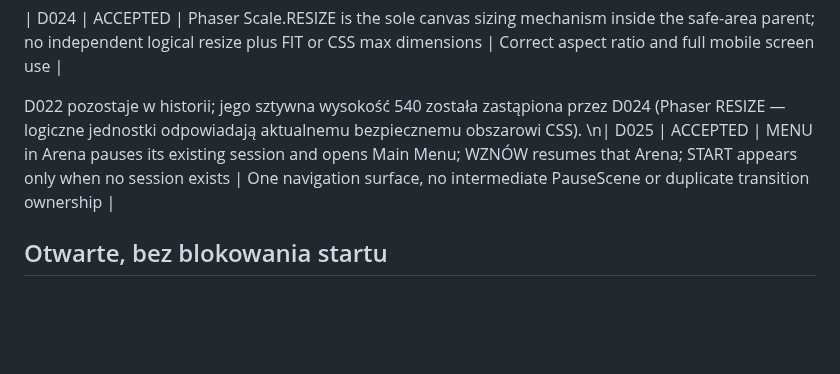
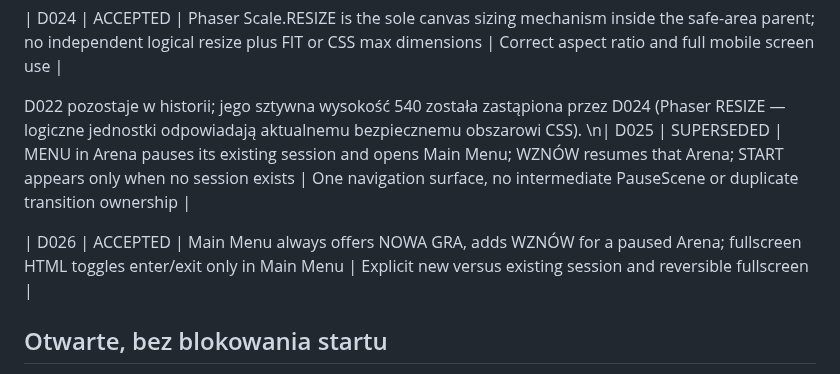
Before and after one commit to lukaszpeciak91-sys/klusoczlek, a Markdown page: docs/DECISIONS.md, the part around the change. Rendered like a GitHub page; blank space fills up the shorter version.

Commit message:
Record updated Main Menu and fullscreen product contract

```diff
--- a/docs/DECISIONS.md
+++ b/docs/DECISIONS.md
@@ -39,7 +39,9 @@ Status: ACCEPTED / PROVISIONAL / OPEN / SUPERSEDED. Daty ISO.
 | D024 | ACCEPTED | Phaser Scale.RESIZE is the sole canvas sizing mechanism inside the safe-area parent; no independent logical resize plus FIT or CSS max dimensions | Correct aspect ratio and full mobile screen use |
 
 D022 pozostaje w historii; jego sztywna wysokość 540 została zastąpiona przez D024 (Phaser RESIZE — logiczne jednostki odpowiadają aktualnemu bezpiecznemu obszarowi CSS).
-\n| D025 | ACCEPTED | MENU in Arena pauses its existing session and opens Main Menu; WZNÓW resumes that Arena; START appears only when no session exists | One navigation surface, no intermediate PauseScene or duplicate transition ownership |
+\n| D025 | SUPERSEDED | MENU in Arena pauses its existing session and opens Main Menu; WZNÓW resumes that Arena; START appears only when no session exists | One navigation surface, no intermediate PauseScene or duplicate transition ownership |
+
+| D026 | ACCEPTED | Main Menu always offers NOWA GRA, adds WZNÓW for a paused Arena; fullscreen HTML toggles enter/exit only in Main Menu | Explicit new versus existing session and reversible fullscreen |
 
 ## Otwarte, bez blokowania startu
 - O001: nazwa i wygląd trzeciego wroga.
```
